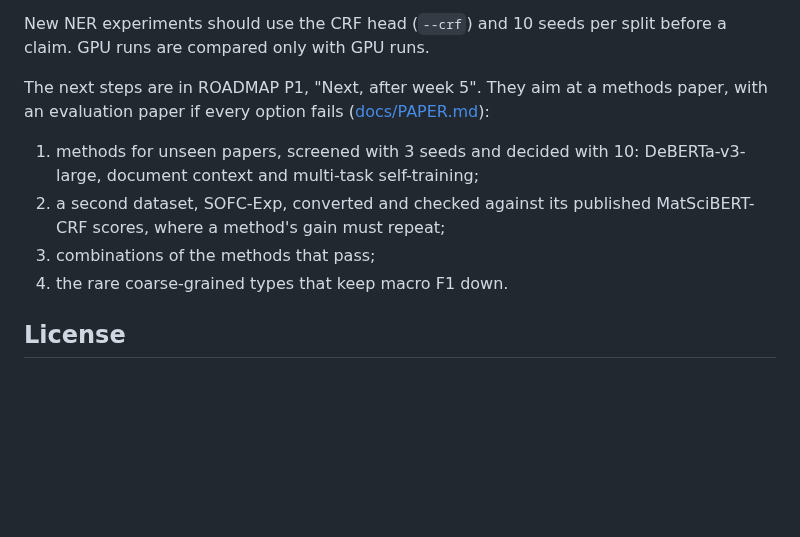
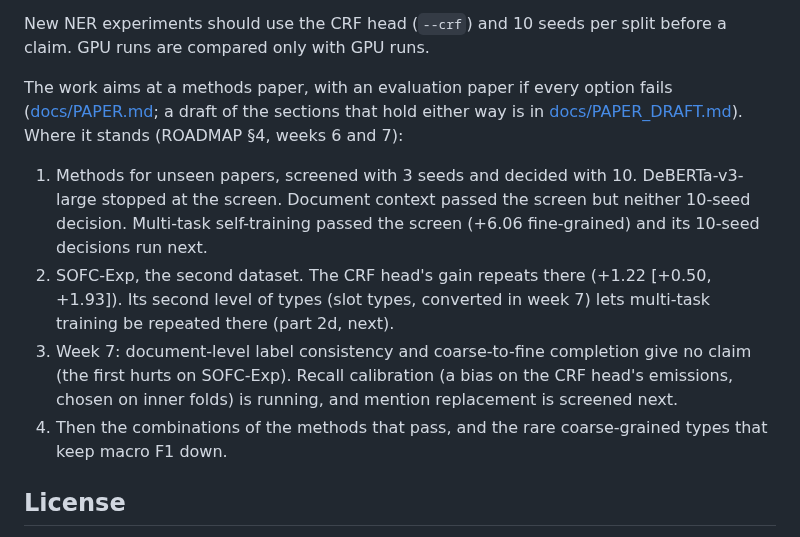
Before and after one commit to hatemadi15/AI_Research_Ontologies_GNN_GRL, a Markdown page: README.md, the part around the change. Drawn GitHub-style; blank space fills up the shorter version.

Commit message:
README: where the work stands (weeks 6 and 7) instead of the week-5 next steps
Claude-Session: https://claude.ai/code/session_01NhwVijeuqb7N5gXQR4kxKu

```diff
--- a/README.md
+++ b/README.md
@@ -623,15 +623,23 @@ Ten seeds per split also re-tested the gains of weeks 3 and 4, which used 3:
 New NER experiments should use the CRF head (`--crf`) and 10 seeds per split
 before a claim. GPU runs are compared only with GPU runs.
 
-The next steps are in ROADMAP P1, "Next, after week 5". They aim at a methods
-paper, with an evaluation paper if every option fails
-([docs/PAPER.md](docs/PAPER.md)):
-1. methods for unseen papers, screened with 3 seeds and decided with 10:
-   DeBERTa-v3-large, document context and multi-task self-training;
-2. a second dataset, SOFC-Exp, converted and checked against its published
-   MatSciBERT-CRF scores, where a method's gain must repeat;
-3. combinations of the methods that pass;
-4. the rare coarse-grained types that keep macro F1 down.
+The work aims at a methods paper, with an evaluation paper if every option
+fails ([docs/PAPER.md](docs/PAPER.md); a draft of the sections that hold
+either way is in [docs/PAPER_DRAFT.md](docs/PAPER_DRAFT.md)). Where it
+stands (ROADMAP §4, weeks 6 and 7):
+1. Methods for unseen papers, screened with 3 seeds and decided with 10.
+   DeBERTa-v3-large stopped at the screen. Document context passed the
+   screen but neither 10-seed decision. Multi-task self-training passed the
+   screen (+6.06 fine-grained) and its 10-seed decisions run next.
+2. SOFC-Exp, the second dataset. The CRF head's gain repeats there (+1.22
+   [+0.50, +1.93]). Its second level of types (slot types, converted in
+   week 7) lets multi-task training be repeated there (part 2d, next).
+3. Week 7: document-level label consistency and coarse-to-fine completion
+   give no claim (the first hurts on SOFC-Exp). Recall calibration (a bias
+   on the CRF head's emissions, chosen on inner folds) is running, and
+   mention replacement is screened next.
+4. Then the combinations of the methods that pass, and the rare
+   coarse-grained types that keep macro F1 down.
 
 ## License
 
```
